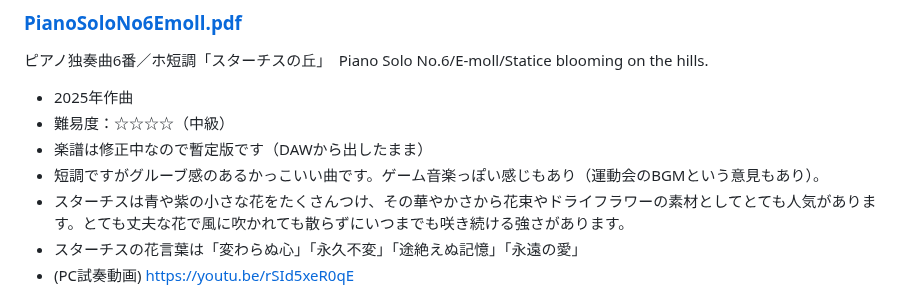
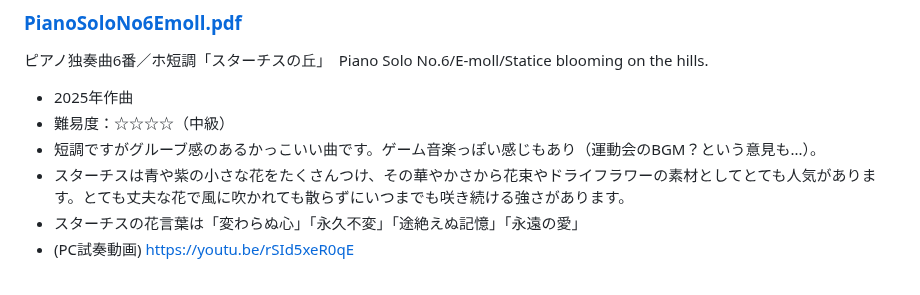
Before and after one commit to misuz/sheetmusic, a Markdown page: README.md, the part around the change. GitHub-like rendering.

```diff
--- a/README.md
+++ b/README.md
@@ -59,8 +59,7 @@
 ピアノ独奏曲6番／ホ短調「スターチスの丘」　Piano Solo No.6/E-moll/Statice blooming on the hills.
 - 2025年作曲
 - 難易度：☆☆☆☆（中級）
-- 楽譜は修正中なので暫定版です（DAWから出したまま）
-- 短調ですがグルーブ感のあるかっこいい曲です。ゲーム音楽っぽい感じもあり（運動会のBGMという意見もあり）。
+- 短調ですがグルーブ感のあるかっこいい曲です。ゲーム音楽っぽい感じもあり（運動会のBGM？という意見も...）。
 - スターチスは青や紫の小さな花をたくさんつけ、その華やかさから花束やドライフラワーの素材としてとても人気があります。とても丈夫な花で風に吹かれても散らずにいつまでも咲き続ける強さがあります。
 - スターチスの花言葉は「変わらぬ心」「永久不変」「途絶えぬ記憶」「永遠の愛」
 - (PC試奏動画) https://youtu.be/rSId5xeR0qE
```
